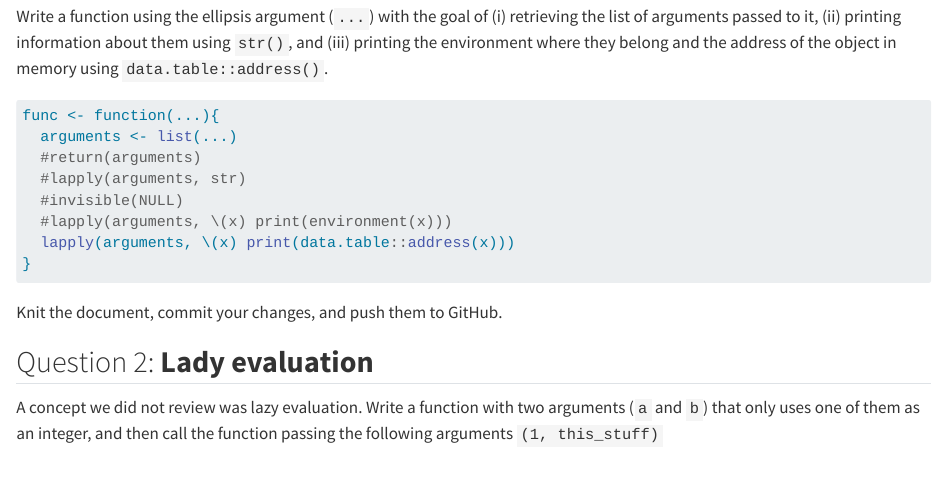
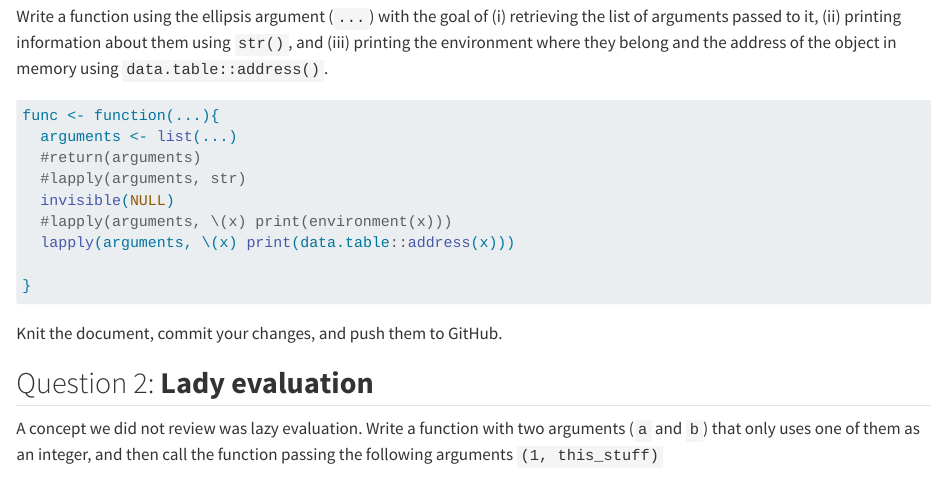
Before and after one commit to SinghRavin/phs7045-labs, a Quarto document (week-03/README.qmd): the page in a window 1100 px wide, from 1900 px down. Rendered offline with R 4.5, knitr and Pandoc in place of Quarto, with nearby package versions; long lines of code are wrapped.

Commit message:
Finished Q1 and Q2 https://github.com/UofUEpiBio/PHS7045-advanced-programming/issues/5

````diff
--- a/week-03/README.qmd
+++ b/week-03/README.qmd
@@ -96,9 +96,10 @@ func <- function(...){
   arguments <- list(...)
   #return(arguments)
   #lapply(arguments, str)
-  #invisible(NULL)
+  invisible(NULL)
   #lapply(arguments, \(x) print(environment(x)))
   lapply(arguments, \(x) print(data.table::address(x)))
+
 }
 ```
 
````
Also changed, not shown: week-03/README.md (added).
